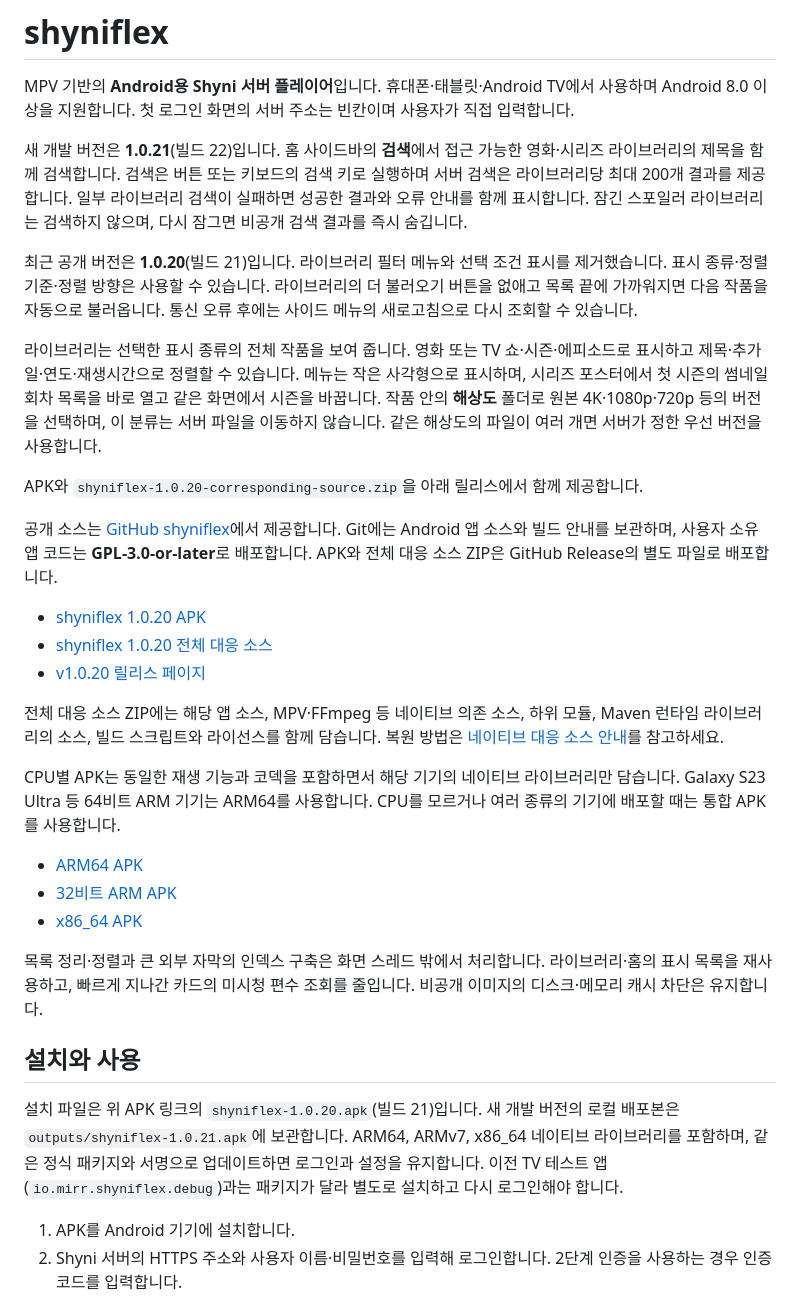
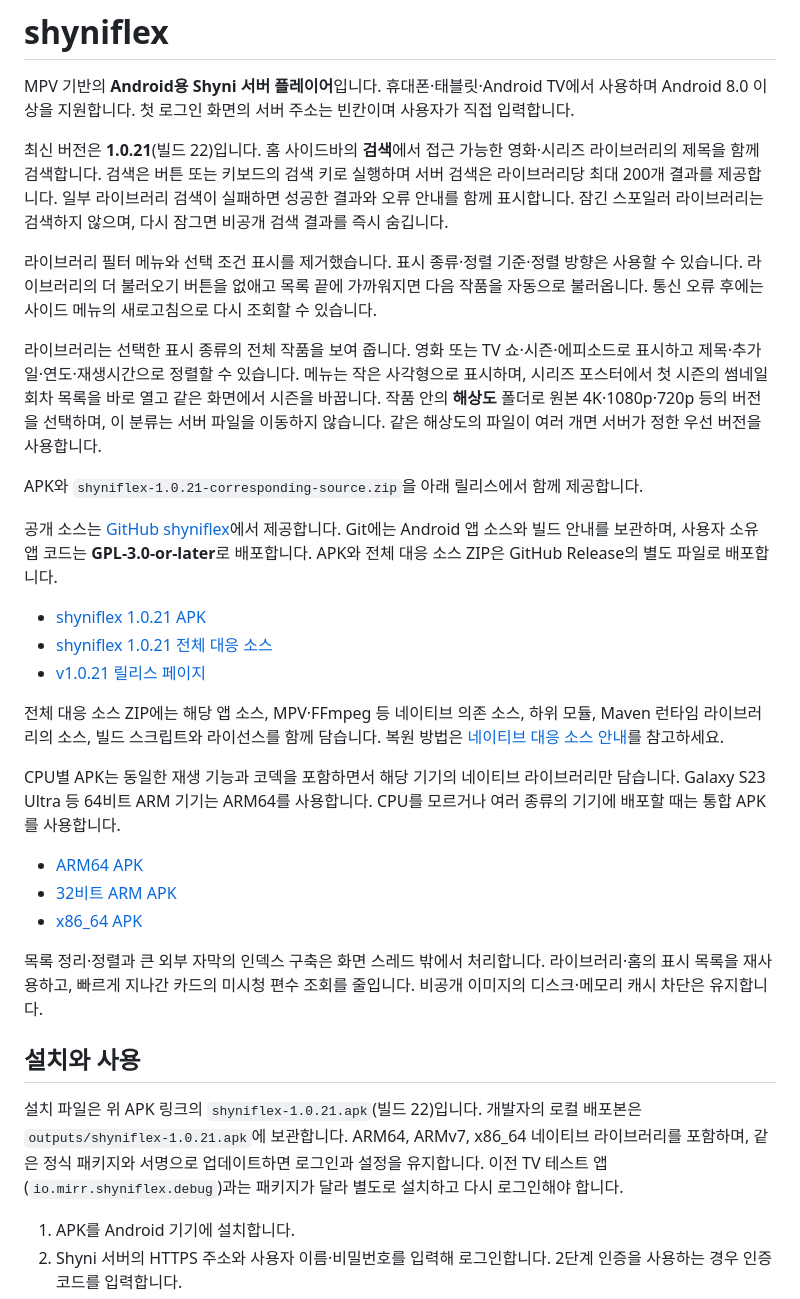
Before and after one commit to bluemirr8520-lgtm/shyniflex, a Markdown page: README.md, the part around one of its changes. Rendered like a GitHub page.

Commit message:
Publish 1.0.21 download and corresponding-source links

```diff
--- a/README.md
+++ b/README.md
@@ -2,19 +2,19 @@
 
 MPV 기반의 **Android용 Shyni 서버 플레이어**입니다. 휴대폰·태블릿·Android TV에서 사용하며 Android 8.0 이상을 지원합니다. 첫 로그인 화면의 서버 주소는 빈칸이며 사용자가 직접 입력합니다.
 
-새 개발 버전은 **1.0.21**(빌드 22)입니다. 홈 사이드바의 **검색**에서 접근 가능한 영화·시리즈 라이브러리의 제목을 함께 검색합니다. 검색은 버튼 또는 키보드의 검색 키로 실행하며 서버 검색은 라이브러리당 최대 200개 결과를 제공합니다. 일부 라이브러리 검색이 실패하면 성공한 결과와 오류 안내를 함께 표시합니다. 잠긴 스포일러 라이브러리는 검색하지 않으며, 다시 잠그면 비공개 검색 결과를 즉시 숨깁니다.
+최신 버전은 **1.0.21**(빌드 22)입니다. 홈 사이드바의 **검색**에서 접근 가능한 영화·시리즈 라이브러리의 제목을 함께 검색합니다. 검색은 버튼 또는 키보드의 검색 키로 실행하며 서버 검색은 라이브러리당 최대 200개 결과를 제공합니다. 일부 라이브러리 검색이 실패하면 성공한 결과와 오류 안내를 함께 표시합니다. 잠긴 스포일러 라이브러리는 검색하지 않으며, 다시 잠그면 비공개 검색 결과를 즉시 숨깁니다.
 
-최근 공개 버전은 **1.0.20**(빌드 21)입니다. 라이브러리 필터 메뉴와 선택 조건 표시를 제거했습니다. 표시 종류·정렬 기준·정렬 방향은 사용할 수 있습니다. 라이브러리의 더 불러오기 버튼을 없애고 목록 끝에 가까워지면 다음 작품을 자동으로 불러옵니다. 통신 오류 후에는 사이드 메뉴의 새로고침으로 다시 조회할 수 있습니다.
+라이브러리 필터 메뉴와 선택 조건 표시를 제거했습니다. 표시 종류·정렬 기준·정렬 방향은 사용할 수 있습니다. 라이브러리의 더 불러오기 버튼을 없애고 목록 끝에 가까워지면 다음 작품을 자동으로 불러옵니다. 통신 오류 후에는 사이드 메뉴의 새로고침으로 다시 조회할 수 있습니다.
 
 라이브러리는 선택한 표시 종류의 전체 작품을 보여 줍니다. 영화 또는 TV 쇼·시즌·에피소드로 표시하고 제목·추가일·연도·재생시간으로 정렬할 수 있습니다. 메뉴는 작은 사각형으로 표시하며, 시리즈 포스터에서 첫 시즌의 썸네일 회차 목록을 바로 열고 같은 화면에서 시즌을 바꿉니다. 작품 안의 **해상도** 폴더로 원본 4K·1080p·720p 등의 버전을 선택하며, 이 분류는 서버 파일을 이동하지 않습니다. 같은 해상도의 파일이 여러 개면 서버가 정한 우선 버전을 사용합니다.
 
-APK와 `shyniflex-1.0.20-corresponding-source.zip`을 아래 릴리스에서 함께 제공합니다.
+APK와 `shyniflex-1.0.21-corresponding-source.zip`을 아래 릴리스에서 함께 제공합니다.
 
 공개 소스는 [GitHub shyniflex](https://github.com/bluemirr8520-lgtm/shyniflex)에서 제공합니다. Git에는 Android 앱 소스와 빌드 안내를 보관하며, 사용자 소유 앱 코드는 **GPL-3.0-or-later**로 배포합니다. APK와 전체 대응 소스 ZIP은 GitHub Release의 별도 파일로 배포합니다.
 
-- [shyniflex 1.0.20 APK](https://github.com/bluemirr8520-lgtm/shyniflex/releases/download/v1.0.20/shyniflex-1.0.20.apk)
-- [shyniflex 1.0.20 전체 대응 소스](https://github.com/bluemirr8520-lgtm/shyniflex/releases/download/v1.0.20/shyniflex-1.0.20-corresponding-source.zip)
-- [v1.0.20 릴리스 페이지](https://github.com/bluemirr8520-lgtm/shyniflex/releases/tag/v1.0.20)
+- [shyniflex 1.0.21 APK](https://github.com/bluemirr8520-lgtm/shyniflex/releases/download/v1.0.21/shyniflex-1.0.21.apk)
+- [shyniflex 1.0.21 전체 대응 소스](https://github.com/bluemirr8520-lgtm/shyniflex/releases/download/v1.0.21/shyniflex-1.0.21-corresponding-source.zip)
+- [v1.0.21 릴리스 페이지](https://github.com/bluemirr8520-lgtm/shyniflex/releases/tag/v1.0.21)
 
 전체 대응 소스 ZIP에는 해당 앱 소스, MPV·FFmpeg 등 네이티브 의존 소스, 하위 모듈, Maven 런타임 라이브러리의 소스, 빌드 스크립트와 라이선스를 함께 담습니다. 복원 방법은 [네이티브 대응 소스 안내](docs/NATIVE-SOURCES.md)를 참고하세요.
 
@@ -28,7 +28,7 @@ CPU별 APK는 동일한 재생 기능과 코덱을 포함하면서 해당 기기
 
 ## 설치와 사용
 
-설치 파일은 위 APK 링크의 `shyniflex-1.0.20.apk`(빌드 21)입니다. 새 개발 버전의 로컬 배포본은 `outputs/shyniflex-1.0.21.apk`에 보관합니다. ARM64, ARMv7, x86_64 네이티브 라이브러리를 포함하며, 같은 정식 패키지와 서명으로 업데이트하면 로그인과 설정을 유지합니다. 이전 TV 테스트 앱(`io.mirr.shyniflex.debug`)과는 패키지가 달라 별도로 설치하고 다시 로그인해야 합니다.
+설치 파일은 위 APK 링크의 `shyniflex-1.0.21.apk`(빌드 22)입니다. 개발자의 로컬 배포본은 `outputs/shyniflex-1.0.21.apk`에 보관합니다. ARM64, ARMv7, x86_64 네이티브 라이브러리를 포함하며, 같은 정식 패키지와 서명으로 업데이트하면 로그인과 설정을 유지합니다. 이전 TV 테스트 앱(`io.mirr.shyniflex.debug`)과는 패키지가 달라 별도로 설치하고 다시 로그인해야 합니다.
 
 1. APK를 Android 기기에 설치합니다.
 2. Shyni 서버의 HTTPS 주소와 사용자 이름·비밀번호를 입력해 로그인합니다. 2단계 인증을 사용하는 경우 인증 코드를 입력합니다.
```
Also changed, not shown: other parts of README.md (+3 -3 lines), docs/NATIVE-SOURCES.md (+4 -6 lines).
